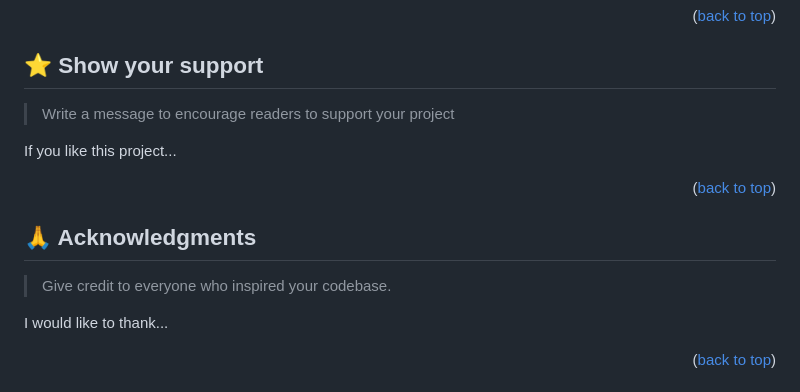
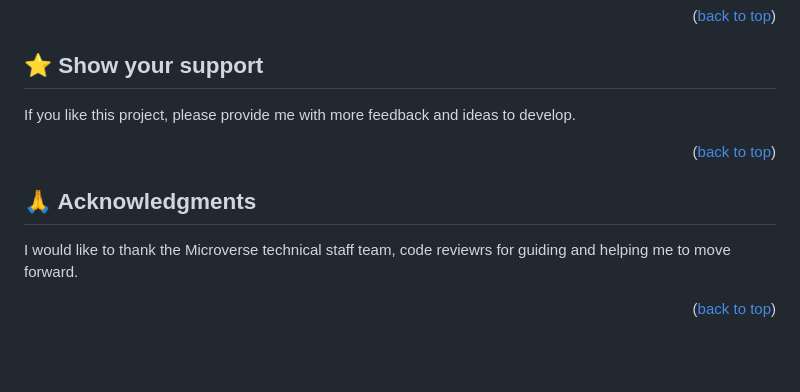
Before and after one commit to hakeem3333/Hello-Microverse, a Markdown page: README.md, the part around one of its changes. Drawn GitHub-style; blank space fills up the shorter version.

```diff
--- a/README.md
+++ b/README.md
@@ -245,9 +164,8 @@ Feel free to check the [issues page](../../issues/).
 
 ## ⭐️ Show your support <a name="support"></a>
 
-> Write a message to encourage readers to support your project
-
-If you like this project...
+>
+If you like this project, please provide me with more feedback and ideas to develop.
 
 <p align="right">(<a href="#readme-top">back to top</a>)</p>
 
@@ -255,9 +173,9 @@ If you like this project...
 
 ## 🙏 Acknowledgments <a name="acknowledgements"></a>
 
-> Give credit to everyone who inspired your codebase.
 
-I would like to thank...
+
+I would like to thank the Microverse technical staff team, code reviewrs for guiding and helping me to move forward.
 
 <p align="right">(<a href="#readme-top">back to top</a>)</p>
 
```
Also changed, not shown: other parts of README.md (+70 -132 lines).
